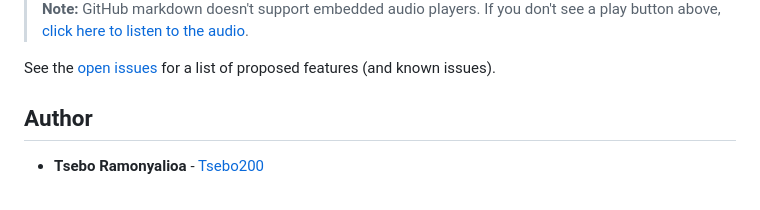
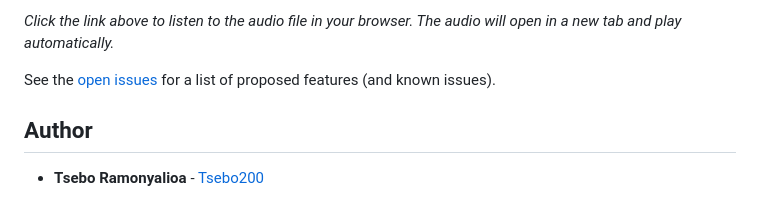
Before and after one commit to Tsebo200/SRG-SkyRecommendsGames, a Markdown page: README.md, the part around the change printed below. Drawn GitHub-style.

Commit message:
Update README with visible audio link

```diff
--- a/README.md
+++ b/README.md
@@ -438,5 +435,5 @@ Listen to the creative concept of Sky Recommends Games:
 
-> **Note:** GitHub markdown doesn't support embedded audio players. If you don't see a play button above, [click here to listen to the audio](https://raw.githubusercontent.com/Tsebo200/SRG-ReactNative-Expo/develop/frontend/SRG/assets/CreativeConceptofSkyRecomendsGames.m4a).
+*Click the link above to listen to the audio file in your browser. The audio will open in a new tab and play automatically.*
 
 See the [open issues](https://github.com/Tsebo200/SRG-ReactNative-Expo/issues) for a list of proposed features (and known issues).
 
```
Also changed, not shown: other parts of README.md (+1 -4 lines).
